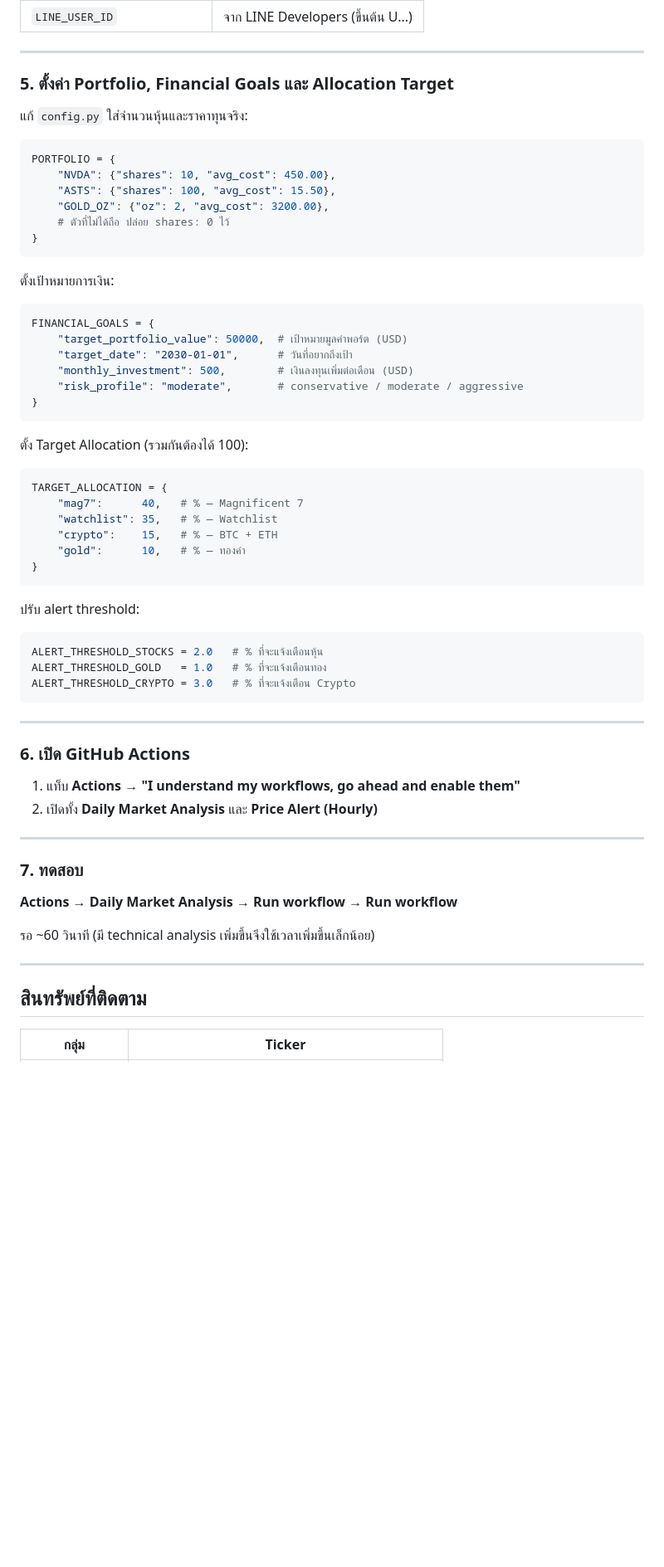
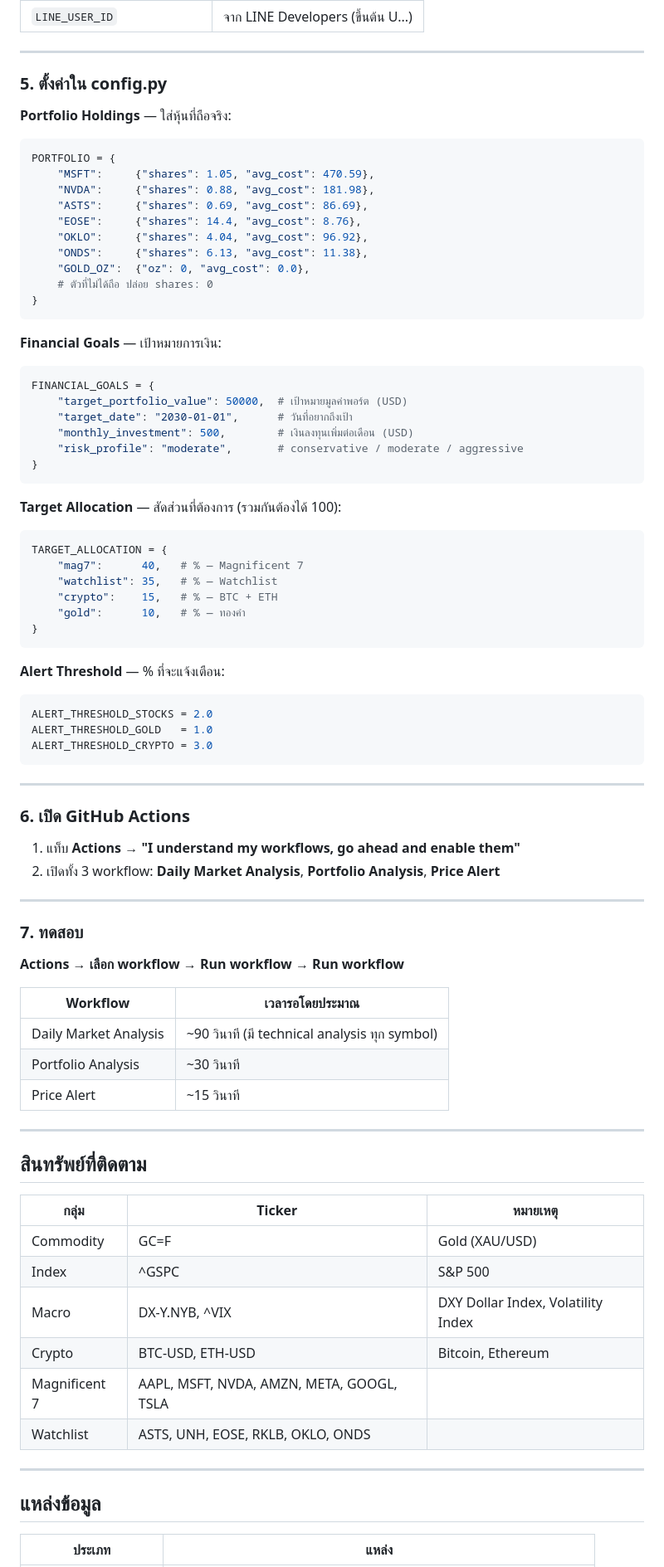
Before and after one commit to SittinonNC/market-analysis, a Markdown page: README.md, the part around one of its changes. Shown at 83% size. GitHub-like rendering; blank space fills up the shorter version.

````diff
--- a/README.md
+++ b/README.md
@@ -115,20 +175,23 @@ market-analysis/
 
 ---
 
-### 5. ตั้งค่า Portfolio, Financial Goals และ Allocation Target
+### 5. ตั้งค่าใน config.py
 
-แก้ `config.py` ใส่จำนวนหุ้นและราคาทุนจริง:
-
+**Portfolio Holdings** — ใส่หุ้นที่ถือจริง:
 ```python
 PORTFOLIO = {
-    "NVDA": {"shares": 10, "avg_cost": 450.00},
-    "ASTS": {"shares": 100, "avg_cost": 15.50},
-    "GOLD_OZ": {"oz": 2, "avg_cost": 3200.00},
-    # ตัวที่ไม่ได้ถือ ปล่อย shares: 0 ไว้
+    "MSFT":     {"shares": 1.05, "avg_cost": 470.59},
+    "NVDA":     {"shares": 0.88, "avg_cost": 181.98},
+    "ASTS":     {"shares": 0.69, "avg_cost": 86.69},
+    "EOSE":     {"shares": 14.4, "avg_cost": 8.76},
+    "OKLO":     {"shares": 4.04, "avg_cost": 96.92},
+    "ONDS":     {"shares": 6.13, "avg_cost": 11.38},
+    "GOLD_OZ":  {"oz": 0, "avg_cost": 0.0},
+    # ตัวที่ไม่ได้ถือ ปล่อย shares: 0
 }
 ```
 
-ตั้งเป้าหมายการเงิน:
+**Financial Goals** — เป้าหมายการเงิน:
 ```python
 FINANCIAL_GOALS = {
     "target_portfolio_value": 50000,  # เป้าหมายมูลค่าพอร์ต (USD)
@@ -138,7 +201,7 @@ FINANCIAL_GOALS = {
 }
 ```
 
-ตั้ง Target Allocation (รวมกันต้องได้ 100):
+**Target Allocation** — สัดส่วนที่ต้องการ (รวมกันต้องได้ 100):
 ```python
 TARGET_ALLOCATION = {
     "mag7":      40,   # % — Magnificent 7
@@ -148,11 +211,11 @@ TARGET_ALLOCATION = {
 }
 ```
 
-ปรับ alert threshold:
+**Alert Threshold** — % ที่จะแจ้งเตือน:
 ```python
-ALERT_THRESHOLD_STOCKS = 2.0   # % ที่จะแจ้งเตือนหุ้น
-ALERT_THRESHOLD_GOLD   = 1.0   # % ที่จะแจ้งเตือนทอง
-ALERT_THRESHOLD_CRYPTO = 3.0   # % ที่จะแจ้งเตือน Crypto
+ALERT_THRESHOLD_STOCKS = 2.0
+ALERT_THRESHOLD_GOLD   = 1.0
+ALERT_THRESHOLD_CRYPTO = 3.0
 ```
 
 ---
@@ -160,19 +223,36 @@ ALERT_THRESHOLD_CRYPTO = 3.0   # % ที่จะแจ้งเตือน Cr
 ### 6. เปิด GitHub Actions
 
 1. แท็บ **Actions** → **"I understand my workflows, go ahead and enable them"**
-2. เปิดทั้ง **Daily Market Analysis** และ **Price Alert (Hourly)**
+2. เปิดทั้ง 3 workflow: **Daily Market Analysis**, **Portfolio Analysis**, **Price Alert**
 
 ---
 
 ### 7. ทดสอบ
 
-**Actions → Daily Market Analysis → Run workflow → Run workflow**
+**Actions → เลือก workflow → Run workflow → Run workflow**
 
-รอ ~60 วินาที (มี technical analysis เพิ่มขึ้นจึงใช้เวลาเพิ่มขึ้นเล็กน้อย)
+| Workflow | เวลารอโดยประมาณ |
+|---|---|
+| Daily Market Analysis | ~90 วินาที (มี technical analysis ทุก symbol) |
+| Portfolio Analysis | ~30 วินาที |
+| Price Alert | ~15 วินาที |
 
 ---
 
 ## สินทรัพย์ที่ติดตาม
 
-| กลุ่ม | Ticker |
+| กลุ่ม | Ticker | หมายเหตุ |
+|---|---|---|
+| Commodity | GC=F | Gold (XAU/USD) |
+| Index | ^GSPC | S&P 500 |
+| Macro | DX-Y.NYB, ^VIX | DXY Dollar Index, Volatility Index |
+| Crypto | BTC-USD, ETH-USD | Bitcoin, Ethereum |
+| Magnificent 7 | AAPL, MSFT, NVDA, AMZN, META, GOOGL, TSLA | |
+| Watchlist | ASTS, UNH, EOSE, RKLB, OKLO, ONDS | |
+
+---
+
+## แหล่งข้อมูล
+
+| ประเภท | แหล่ง |
 |---|---|
````
Also changed, not shown: other parts of README.md (+104 -44 lines).
